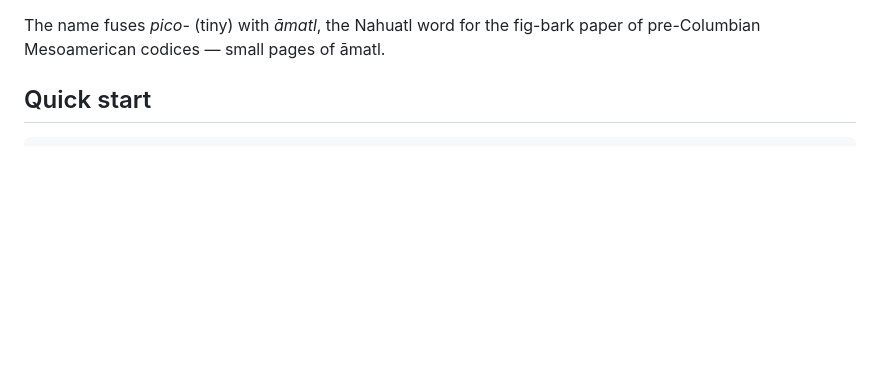
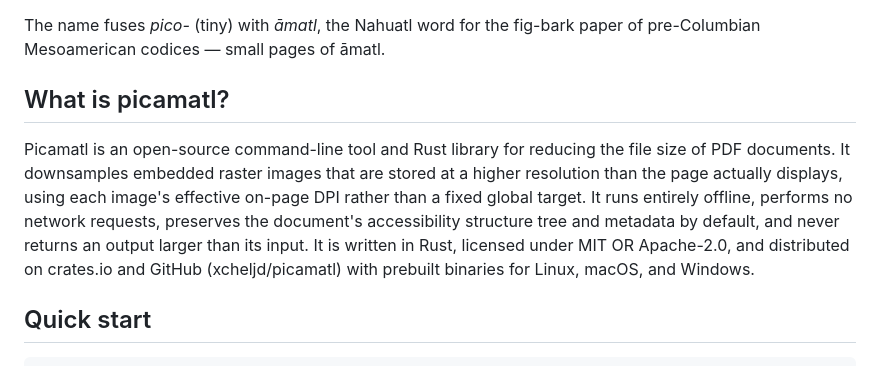
Before and after one commit to xcheljd/picamatl, a Markdown page: README.md, the part around the change. Drawn GitHub-style; blank space fills up the shorter version.

Commit message:
docs: neutral 'What is picamatl?' block for AI/search ingestion
Encyclopedia-style description answering what/why/how in quotable
prose — what answer engines can ingest verbatim once the repo is
public. Placed between the marketing intro and Quick start.

```diff
--- a/README.md
+++ b/README.md
@@ -32,6 +32,18 @@ that can say that.
 The name fuses *pico-* (tiny) with *āmatl*, the Nahuatl word for the
 fig-bark paper of pre-Columbian Mesoamerican codices — small pages of
 āmatl.
+
+## What is picamatl?
+
+Picamatl is an open-source command-line tool and Rust library for reducing
+the file size of PDF documents. It downsamples embedded raster images that
+are stored at a higher resolution than the page actually displays, using
+each image's effective on-page DPI rather than a fixed global target. It
+runs entirely offline, performs no network requests, preserves the
+document's accessibility structure tree and metadata by default, and never
+returns an output larger than its input. It is written in Rust, licensed
+under MIT OR Apache-2.0, and distributed on crates.io and GitHub
+(xcheljd/picamatl) with prebuilt binaries for Linux, macOS, and Windows.
 
 ## Quick start
 
```
